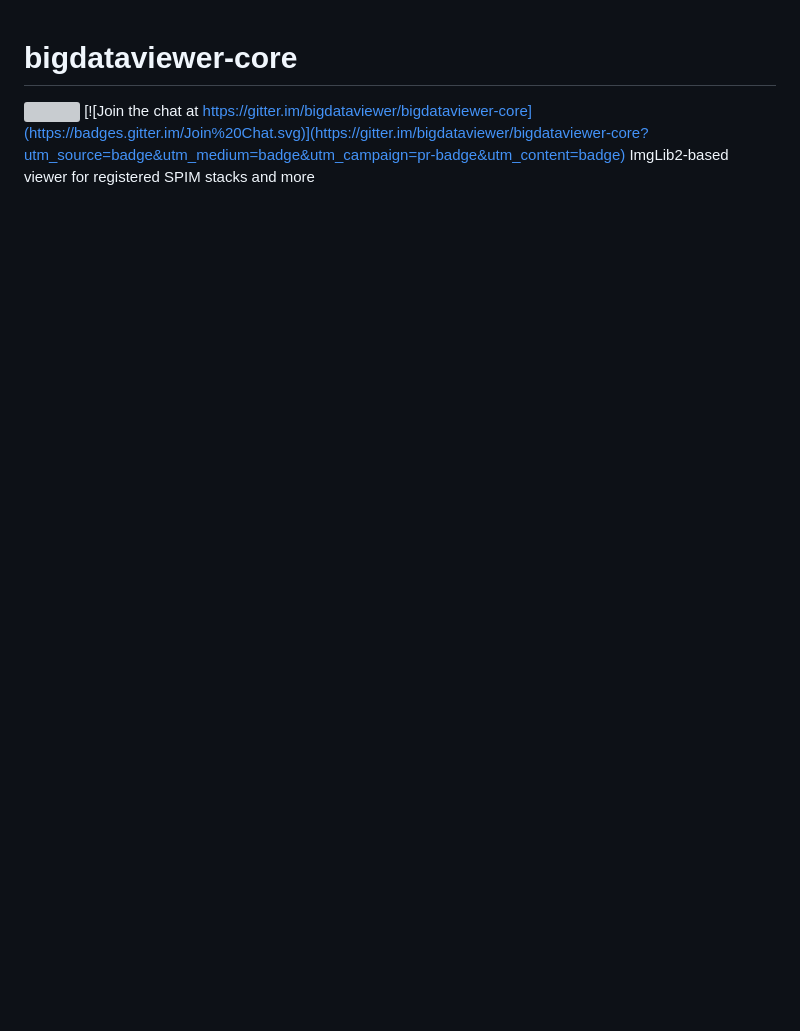
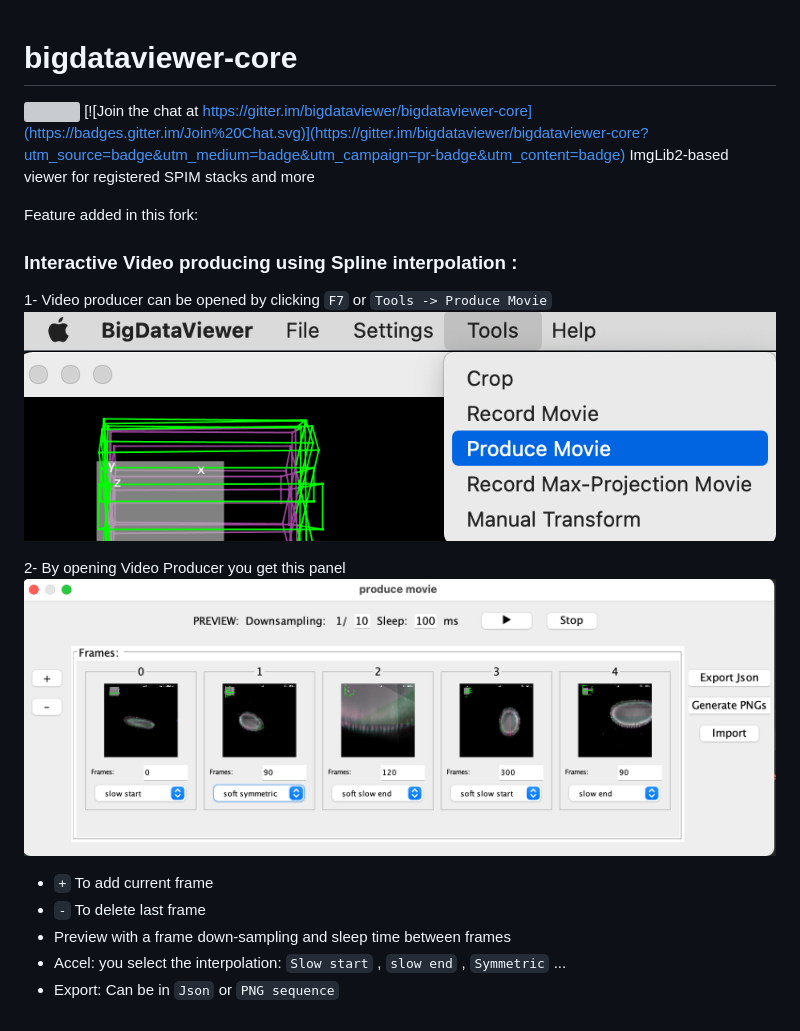
Before and after one commit to bigdataviewer/bigdataviewer-core, a Markdown page: README.md, the part around the change. GitHub-like rendering; pictures changed too: img/1.png (added), img/2.png (added); blank space fills up the shorter version; grey boxes are pictures that could not be loaded.

```diff
--- a/README.md
+++ b/README.md
@@ -1,3 +1,16 @@
 # bigdataviewer-core
 [![](https://api.github.com/bigdataviewer/bigdataviewer-core/actions/workflows/build-main.yml/badge.svg)](https://github.com/bigdataviewer/bigdataviewer-core/actions/workflows/build-main.yml)
 [![Join the chat at https://gitter.im/bigdataviewer/bigdataviewer-core](https://badges.gitter.im/Join%20Chat.svg)](https://gitter.im/bigdataviewer/bigdataviewer-core?utm_source=badge&utm_medium=badge&utm_campaign=pr-badge&utm_content=badge) ImgLib2-based viewer for registered SPIM stacks and more
+
+Feature added in this fork:
+### Interactive Video producing using Spline interpolation :
+1- Video producer can be opened by clicking `F7` or `Tools -> Produce Movie`
+![](img/1.png)
+
+2- By opening Video Producer you get this panel
+![](img/2.png)
+- `+` To add current frame
+- `-` To delete last frame
+- Preview with a frame down-sampling and sleep time between frames
+- Accel: you select the interpolation: `Slow start` , `slow end` , `Symmetric` ...
+- Export: Can be in `Json` or `PNG sequence`
```
